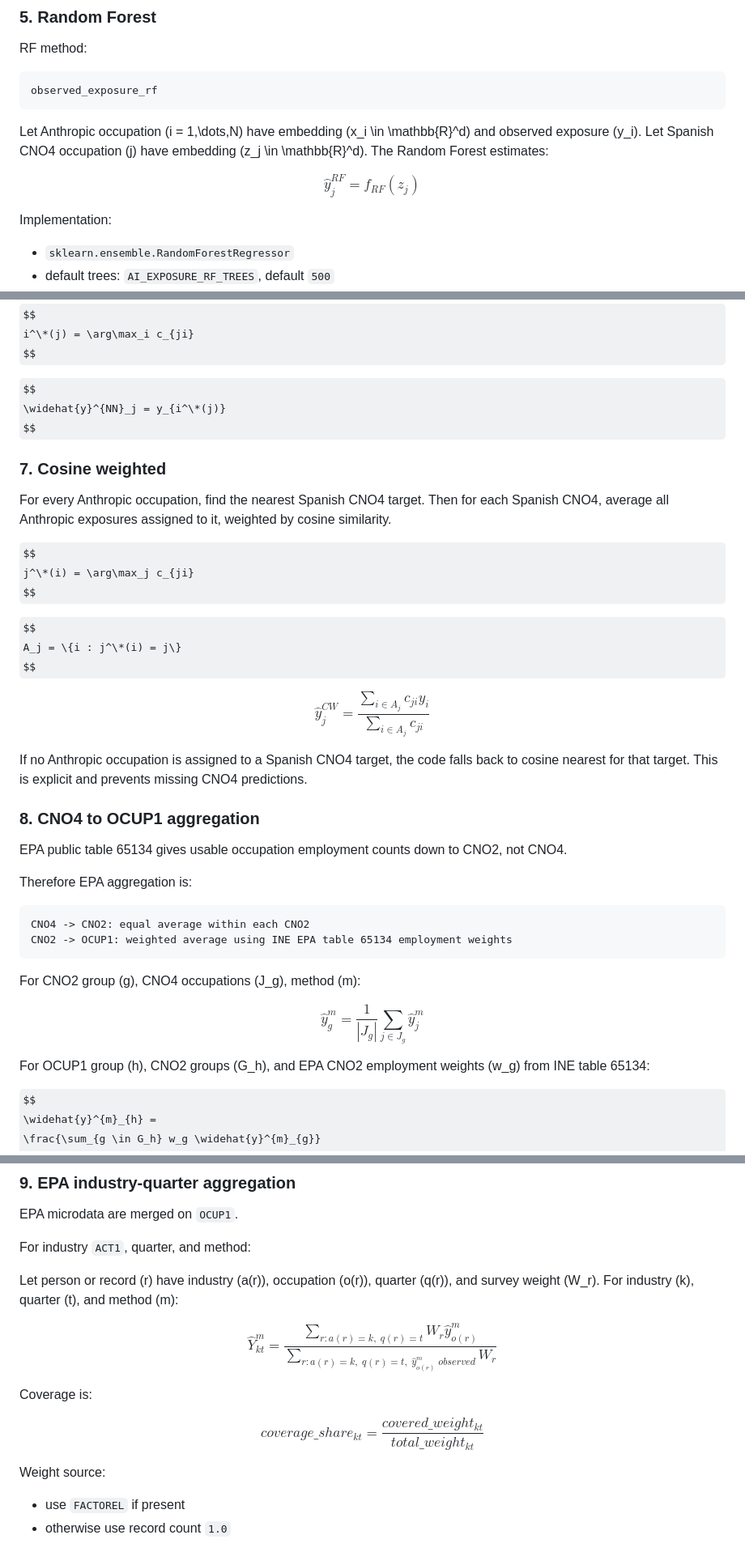
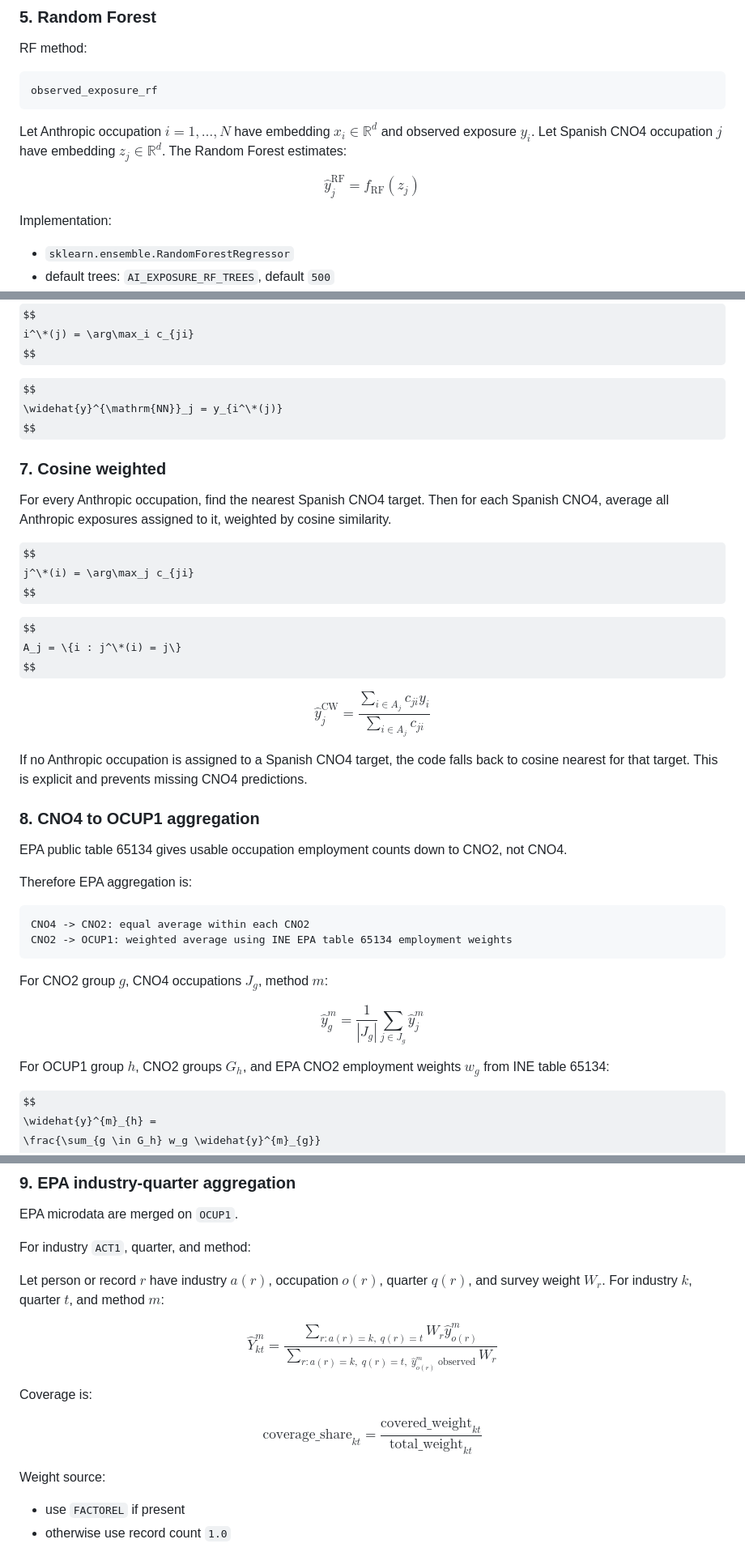
Before and after one commit to dgonzalezgonzalez/Prestaciones-por-empleo-AI-exposure, a Markdown page: README.md, 3 parts joined by grey strips. Shown at 81% size. Rendered like a GitHub page; some formulas as TeX source.

Commit message:
Fix README LaTeX notation

````diff
--- a/README.md
+++ b/README.md
@@ -139,10 +139,10 @@ RF method:
 observed_exposure_rf
 ```
 
-Let Anthropic occupation \(i = 1,\dots,N\) have embedding \(x_i \in \mathbb{R}^d\) and observed exposure \(y_i\). Let Spanish CNO4 occupation \(j\) have embedding \(z_j \in \mathbb{R}^d\). The Random Forest estimates:
+Let Anthropic occupation $i = 1,\dots,N$ have embedding $x_i \in \mathbb{R}^d$ and observed exposure $y_i$. Let Spanish CNO4 occupation $j$ have embedding $z_j \in \mathbb{R}^d$. The Random Forest estimates:
 
 $$
-\widehat{y}^{RF}_j = f_{RF}(z_j)
+\widehat{y}^{\mathrm{RF}}_j = f_{\mathrm{RF}}(z_j)
 $$
 
 Implementation:
@@ -171,7 +171,7 @@ i^\*(j) = \arg\max_i c_{ji}
 $$
 
 $$
-\widehat{y}^{NN}_j = y_{i^\*(j)}
+\widehat{y}^{\mathrm{NN}}_j = y_{i^\*(j)}
 $$
 
 ### 7. Cosine weighted
@@ -187,7 +187,7 @@ A_j = \{i : j^\*(i) = j\}
 $$
 
 $$
-\widehat{y}^{CW}_j =
+\widehat{y}^{\mathrm{CW}}_j =
 \frac{\sum_{i \in A_j} c_{ji} y_i}{\sum_{i \in A_j} c_{ji}}
 $$
 
@@ -204,7 +204,7 @@ CNO4 -> CNO2: equal average within each CNO2
 CNO2 -> OCUP1: weighted average using INE EPA table 65134 employment weights
 ```
 
-For CNO2 group \(g\), CNO4 occupations \(J_g\), method \(m\):
+For CNO2 group $g$, CNO4 occupations $J_g$, method $m$:
 
 $$
 \widehat{y}^{m}_{g} =
@@ -212,7 +212,7 @@ $$
 \sum_{j \in J_g} \widehat{y}^{m}_{j}
 $$
 
-For OCUP1 group \(h\), CNO2 groups \(G_h\), and EPA CNO2 employment weights \(w_g\) from INE table 65134:
+For OCUP1 group $h$, CNO2 groups $G_h$, and EPA CNO2 employment weights $w_g$ from INE table 65134:
 
 $$
 \widehat{y}^{m}_{h} =
@@ -228,22 +228,22 @@ EPA microdata are merged on `OCUP1`.
 
 For industry `ACT1`, quarter, and method:
 
-Let person or record \(r\) have industry \(a(r)\), occupation \(o(r)\), quarter \(q(r)\), and survey weight \(W_r\). For industry \(k\), quarter \(t\), and method \(m\):
+Let person or record $r$ have industry $a(r)$, occupation $o(r)$, quarter $q(r)$, and survey weight $W_r$. For industry $k$, quarter $t$, and method $m$:
 
 $$
 \widehat{Y}^{m}_{kt} =
 \frac{
 \sum_{r: a(r)=k,\;q(r)=t} W_r \widehat{y}^{m}_{o(r)}
 }{
-\sum_{r: a(r)=k,\;q(r)=t,\;\widehat{y}^{m}_{o(r)}\;observed} W_r
+\sum_{r: a(r)=k,\;q(r)=t,\;\widehat{y}^{m}_{o(r)}\;\mathrm{observed}} W_r
 }
 $$
 
 Coverage is:
 
 $$
-coverage\_share_{kt} =
-\frac{covered\_weight_{kt}}{total\_weight_{kt}}
+\mathrm{coverage\_share}_{kt} =
+\frac{\mathrm{covered\_weight}_{kt}}{\mathrm{total\_weight}_{kt}}
 $$
 
 Weight source:
````
